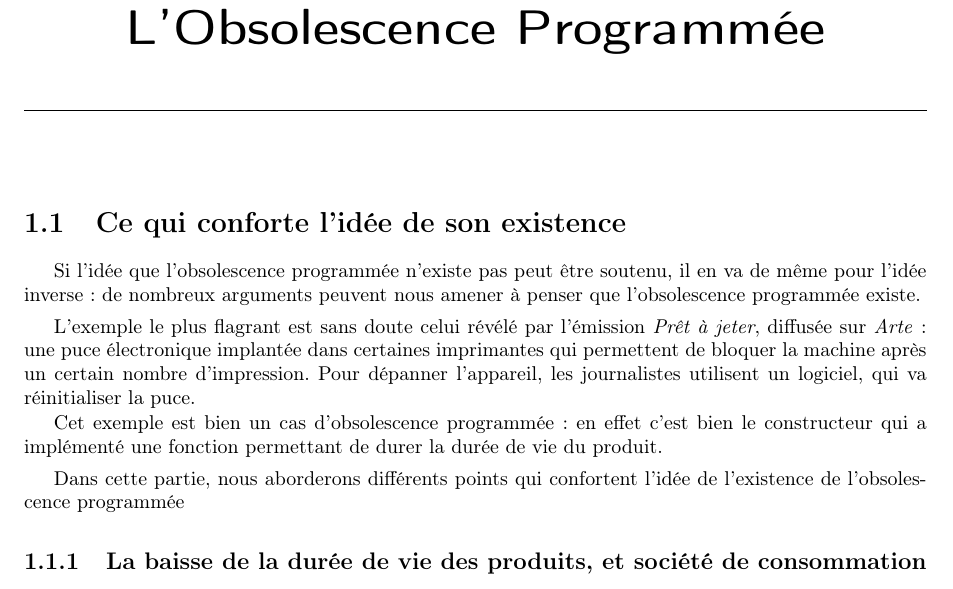
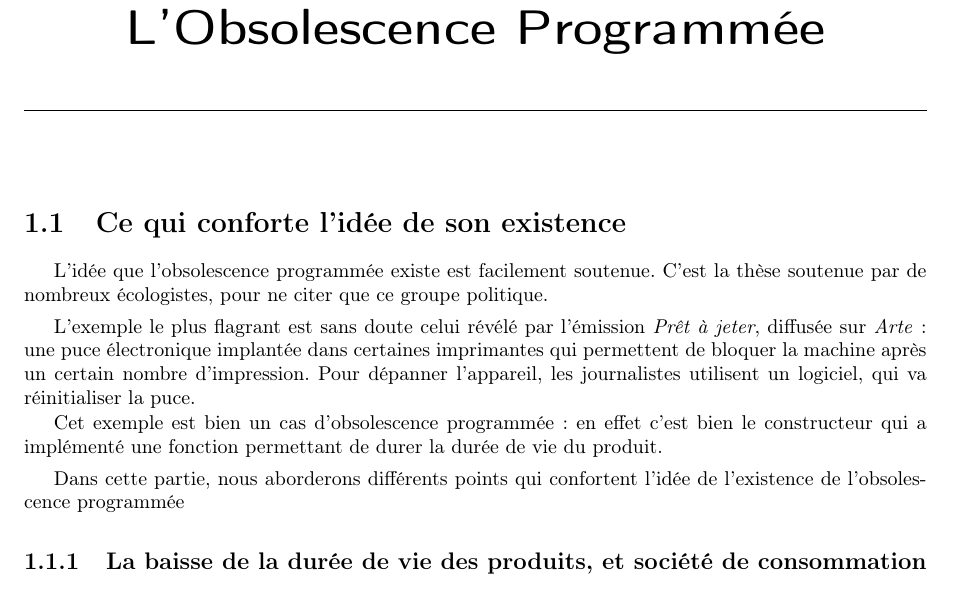
Before and after one commit to Entilore/Mono, a LaTeX document (Rapport/main.tex, which reads Rapport/c1/s1/section.tex): part of page 4 of 24, cut so that both start at the same text. Compiled offline with pdfLaTeX.

Commit message:
Modification intro existance

```diff
--- a/Rapport/c1/s1/section.tex
+++ b/Rapport/c1/s1/section.tex
@@ -1,6 +1,6 @@
 \section{Ce qui conforte l’idée de son existence}
 
-Si l'idée que l'\op n'existe pas peut être soutenu, il en va de même pour l'idée inverse : de nombreux arguments peuvent nous amener à penser que l'\op existe.
+L'idée que l'\op existe est facilement soutenue. C'est la thèse soutenue par de nombreux écologistes, pour ne citer que ce groupe politique.
 \smallbreak
 L'exemple le plus flagrant est sans doute celui révélé par l'émission  \textit{Prêt à jeter}, diffusée sur \textit{Arte} : une puce électronique implantée dans certaines imprimantes qui permettent de bloquer la machine après un certain nombre d'impression. Pour dépanner l'appareil, les journalistes utilisent un logiciel, qui va réinitialiser la puce.
 
```
